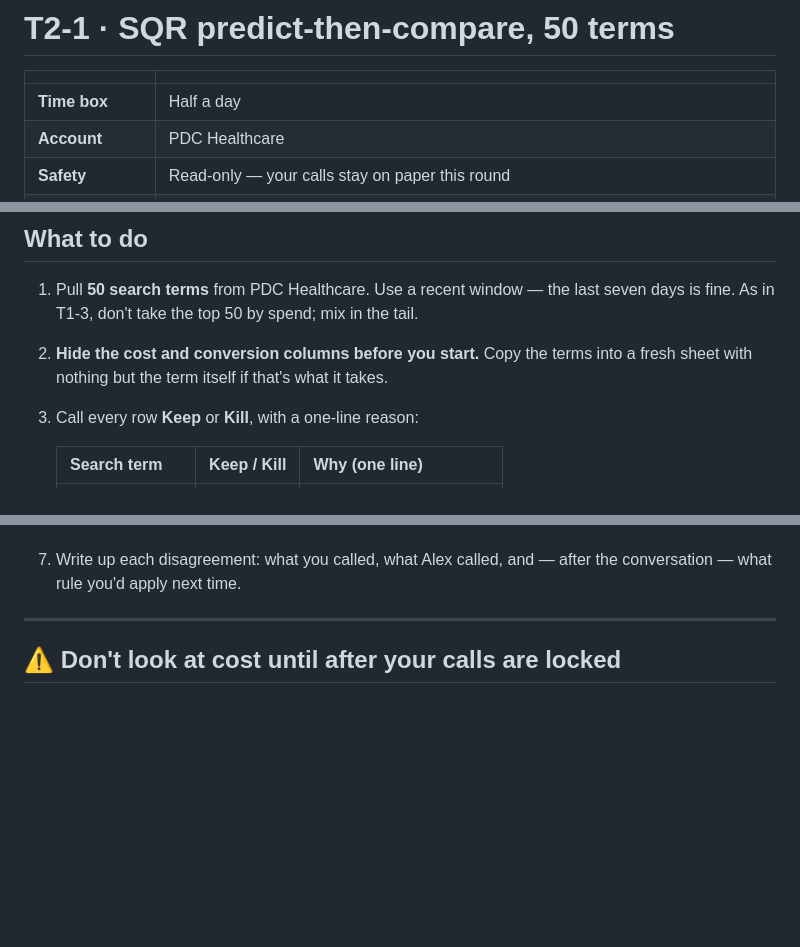
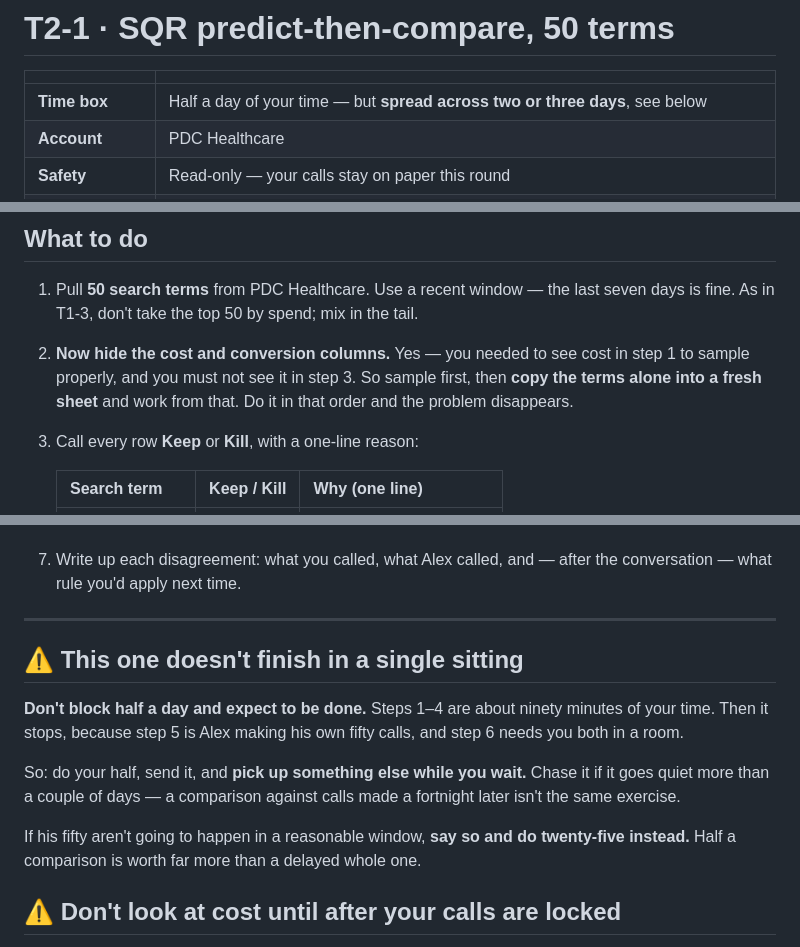
Before and after one commit to langtonac300/brady-new-hire-Allaina, a Markdown page: 03-projects/t2-01-sqr-predict-then-compare.md, 3 parts joined by grey strips. GitHub-like rendering; blank space fills up the shorter version.

```diff
--- a/03-projects/t2-01-sqr-predict-then-compare.md
+++ b/03-projects/t2-01-sqr-predict-then-compare.md
@@ -2,7 +2,7 @@
 
 | | |
 |---|---|
-| **Time box** | Half a day |
+| **Time box** | Half a day of your time — but **spread across two or three days**, see below |
 | **Account** | PDC Healthcare |
 | **Safety** | Read-only — your calls stay on paper this round |
 | **Paired or solo** | Solo first, then compared with Alex |
@@ -42,8 +42,10 @@ debatable — and those eight are the whole lesson.
 
 1. Pull **50 search terms** from PDC Healthcare. Use a recent window — the last seven days
    is fine. As in T1-3, don't take the top 50 by spend; mix in the tail.
-2. **Hide the cost and conversion columns before you start.** Copy the terms into a fresh
-   sheet with nothing but the term itself if that's what it takes.
+2. **Now hide the cost and conversion columns.** Yes — you needed to see cost in step 1 to
+   sample properly, and you must not see it in step 3. So sample first, then **copy the
+   terms alone into a fresh sheet** and work from that. Do it in that order and the problem
+   disappears.
 3. Call every row **Keep** or **Kill**, with a one-line reason:
 
    | Search term | Keep / Kill | Why (one line) |
@@ -57,6 +59,19 @@ debatable — and those eight are the whole lesson.
    conversation — what rule you'd apply next time.
 
 ---
+
+## ⚠️ This one doesn't finish in a single sitting
+
+**Don't block half a day and expect to be done.** Steps 1–4 are about ninety minutes of your
+time. Then it stops, because step 5 is Alex making his own fifty calls, and step 6 needs you
+both in a room.
+
+So: do your half, send it, and **pick up something else while you wait.** Chase it if it goes
+quiet more than a couple of days — a comparison against calls made a fortnight later isn't
+the same exercise.
+
+If his fifty aren't going to happen in a reasonable window, **say so and do twenty-five
+instead.** Half a comparison is worth far more than a delayed whole one.
 
 ## ⚠️ Don't look at cost until after your calls are locked
 
```
Also changed, not shown: 03-projects/t1-01-account-tour.md (+14 -3 lines), 03-projects/t2-03-negative-keyword-build-v1.md (+26 -0 lines).
